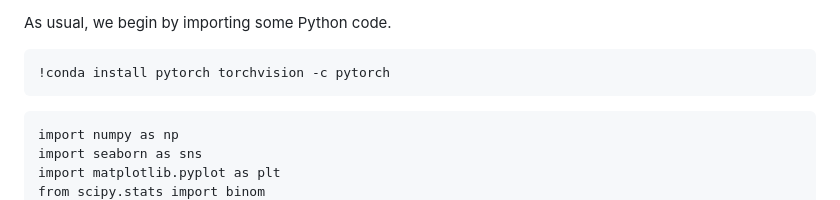
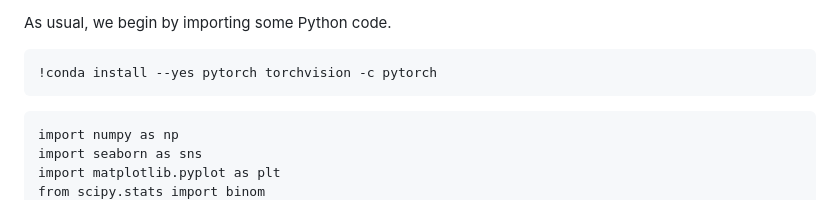
Before and after one commit to QuantEcon/lecture-stats, a Markdown page: lectures/bayes_nonconj.md, the part around the change. Rendered like a GitHub page.

Commit message:
enable non-interactive install for conda

````diff
--- a/lectures/bayes_nonconj.md
+++ b/lectures/bayes_nonconj.md
@@ -44,7 +44,7 @@ The two Python modules are
 As usual, we begin by importing some Python code.
 
 ```{code-cell} ipython3
-!conda install pytorch torchvision -c pytorch
+!conda install --yes pytorch torchvision -c pytorch
 ```
 
 ```{code-cell} ipython3
````
